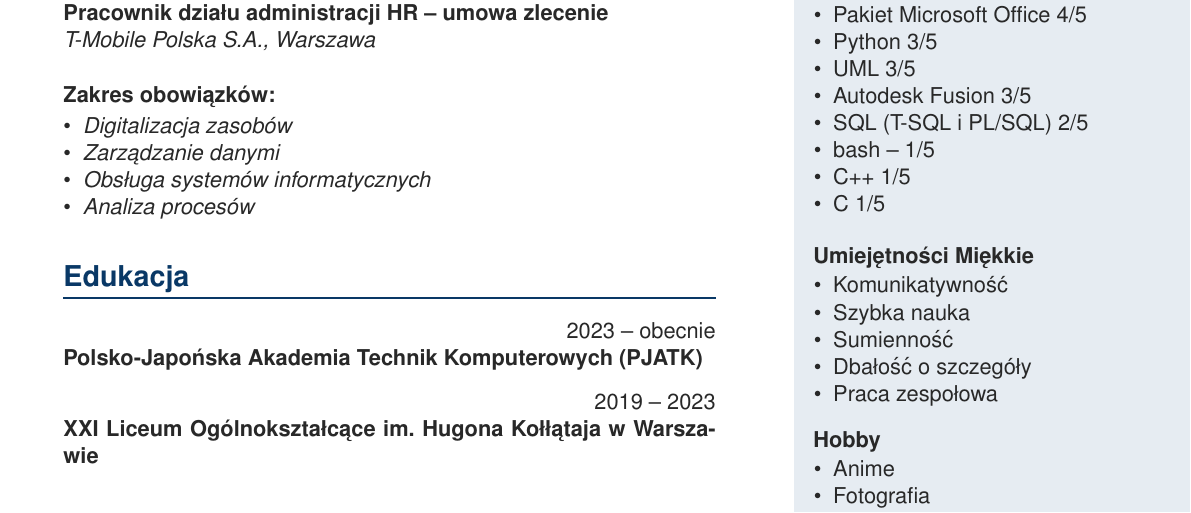
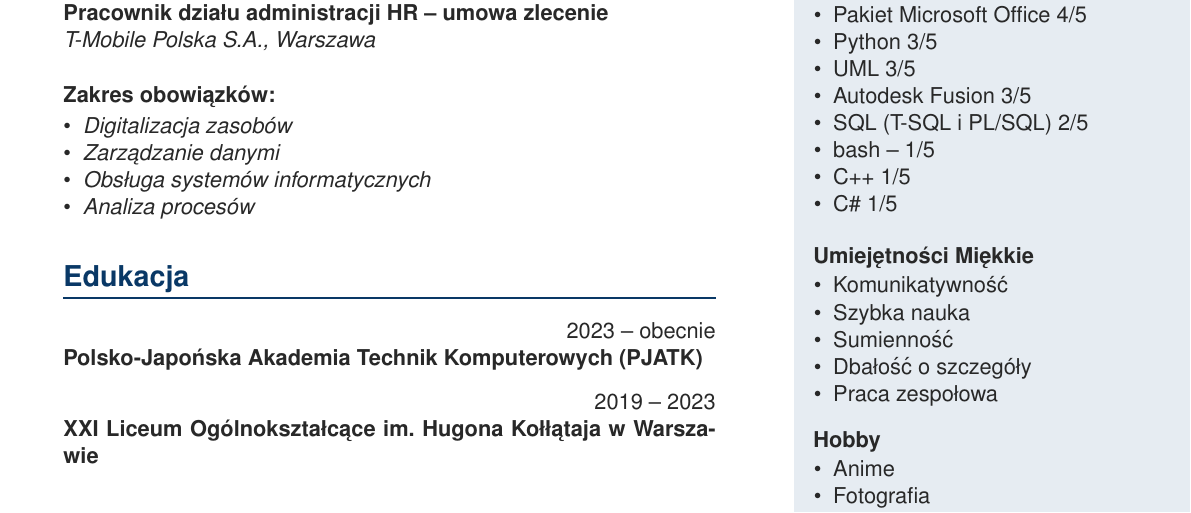
Before and after one commit to s31302/cv, a LaTeX CV (malgorzata-swiderek-cv.tex): part of the page, cut so that both start at the same text. Compiled offline with pdfLaTeX.

Commit message:
Update malgorzata-swiderek-cv.tex

```diff
--- a/malgorzata-swiderek-cv.tex
+++ b/malgorzata-swiderek-cv.tex
@@ -158,7 +160,7 @@
         \item SQL (T-SQL i PL/SQL) 2/5
         \item bash -- 1/5
         \item C++ 1/5
-        \item C# 1/5
+        \item C\# 1/5
 
     \end{itemize}
 
```
Also changed, not shown: malgorzata-swiderek-cv.tex (2 more changed lines).
